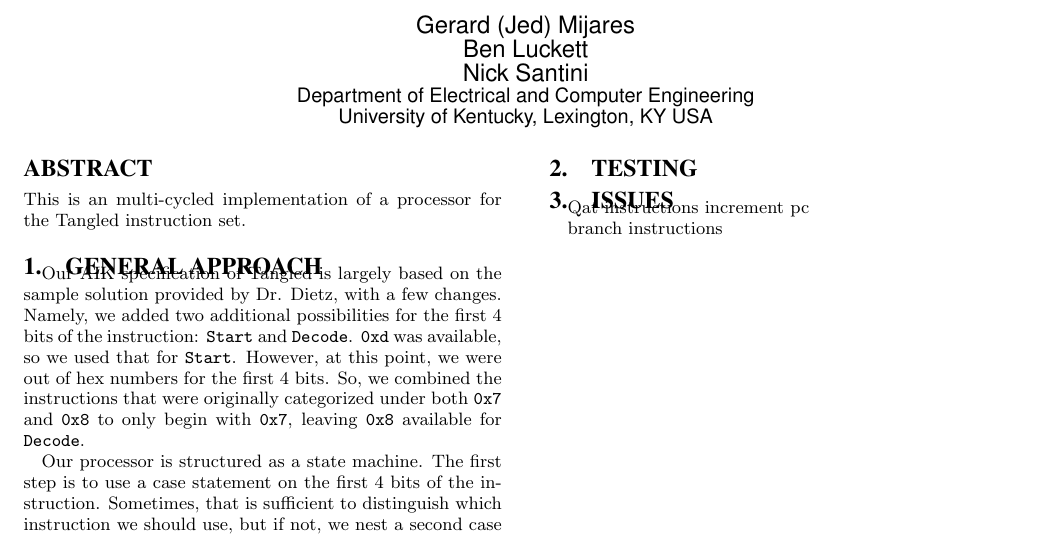
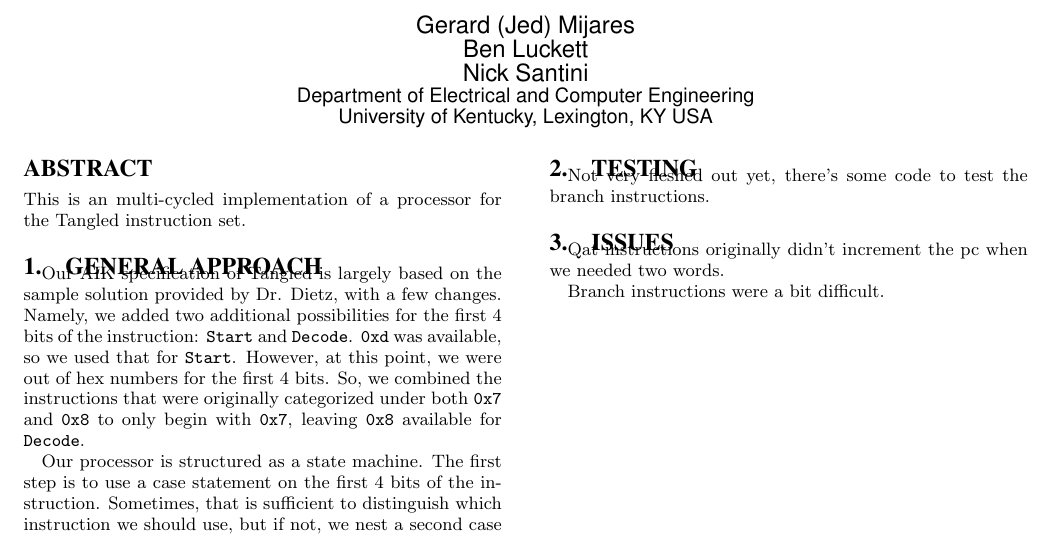
Before and after one commit to jedmijares/Pipelined-Tangled-Team-35, a LaTeX paper (Implementor's Notes/a0notes.tex): part of the page, cut so that both start at the same text. Compiled offline with pdfLaTeX.

Commit message:
Updates from Overleaf

```diff
--- a/Implementor's Notes/a0notes.tex
+++ b/Implementor's Notes/a0notes.tex
@@ -39,10 +39,12 @@ We decided to run our Verilog locally, so a few commands differ from Dr. Dietz's
 
 \section{Testing}
 
+Not very fleshed out yet, there's some code to test the branch instructions.
+
 \section{Issues}
 
-Qat instructions increment pc
+Qat instructions originally didn't increment the pc when we needed two words.
 
-branch instructions
+Branch instructions were a bit difficult.
 
 \end{document}
```
